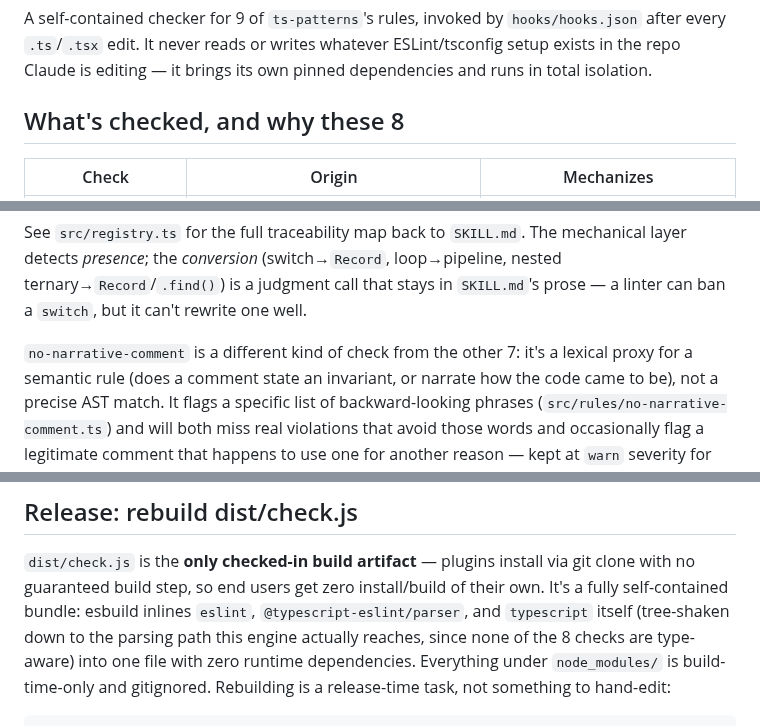
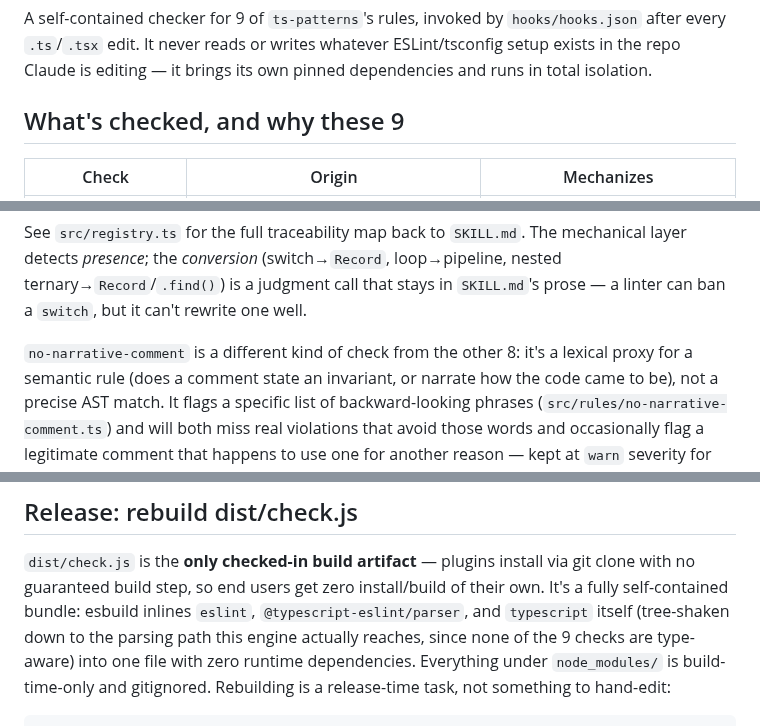
Before and after one commit to gagoar/typescript-patterns-enforcer, a Markdown page: engine/README.md, 3 parts joined by grey strips. Rendered like a GitHub page.

```diff
--- a/engine/README.md
+++ b/engine/README.md
@@ -5,7 +5,7 @@ A self-contained checker for 9 of `ts-patterns`'s rules, invoked by
 whatever ESLint/tsconfig setup exists in the repo Claude is editing — it
 brings its own pinned dependencies and runs in total isolation.
 
-## What's checked, and why these 8
+## What's checked, and why these 9
 
 | Check | Origin | Mechanizes |
 |---|---|---|
@@ -25,7 +25,7 @@ loop→pipeline, nested ternary→`Record`/`.find()`) is a judgment call that
 stays in `SKILL.md`'s prose — a linter can ban a `switch`, but it can't
 rewrite one well.
 
-`no-narrative-comment` is a different kind of check from the other 7: it's
+`no-narrative-comment` is a different kind of check from the other 8: it's
 a lexical proxy for a semantic rule (does a comment state an invariant, or
 narrate how the code came to be), not a precise AST match. It flags a
 specific list of backward-looking phrases (`src/rules/no-narrative-comment.ts`)
@@ -46,7 +46,7 @@ so its rule is required by its real file path directly.
 via git clone with no guaranteed build step, so end users get zero
 install/build of their own. It's a fully self-contained bundle: esbuild
 inlines `eslint`, `@typescript-eslint/parser`, and `typescript` itself (tree-shaken
-down to the parsing path this engine actually reaches, since none of the 8
+down to the parsing path this engine actually reaches, since none of the 9
 checks are type-aware) into one file with zero runtime dependencies.
 Everything under `node_modules/` is build-time-only and gitignored.
 Rebuilding is a release-time task, not something to hand-edit:
```
Also changed, not shown: README.md (+110 -40 lines), .claude-plugin/icon.png (added), docs/assets/before-after.png (added), docs/assets/og.png (added), 9 other files.
